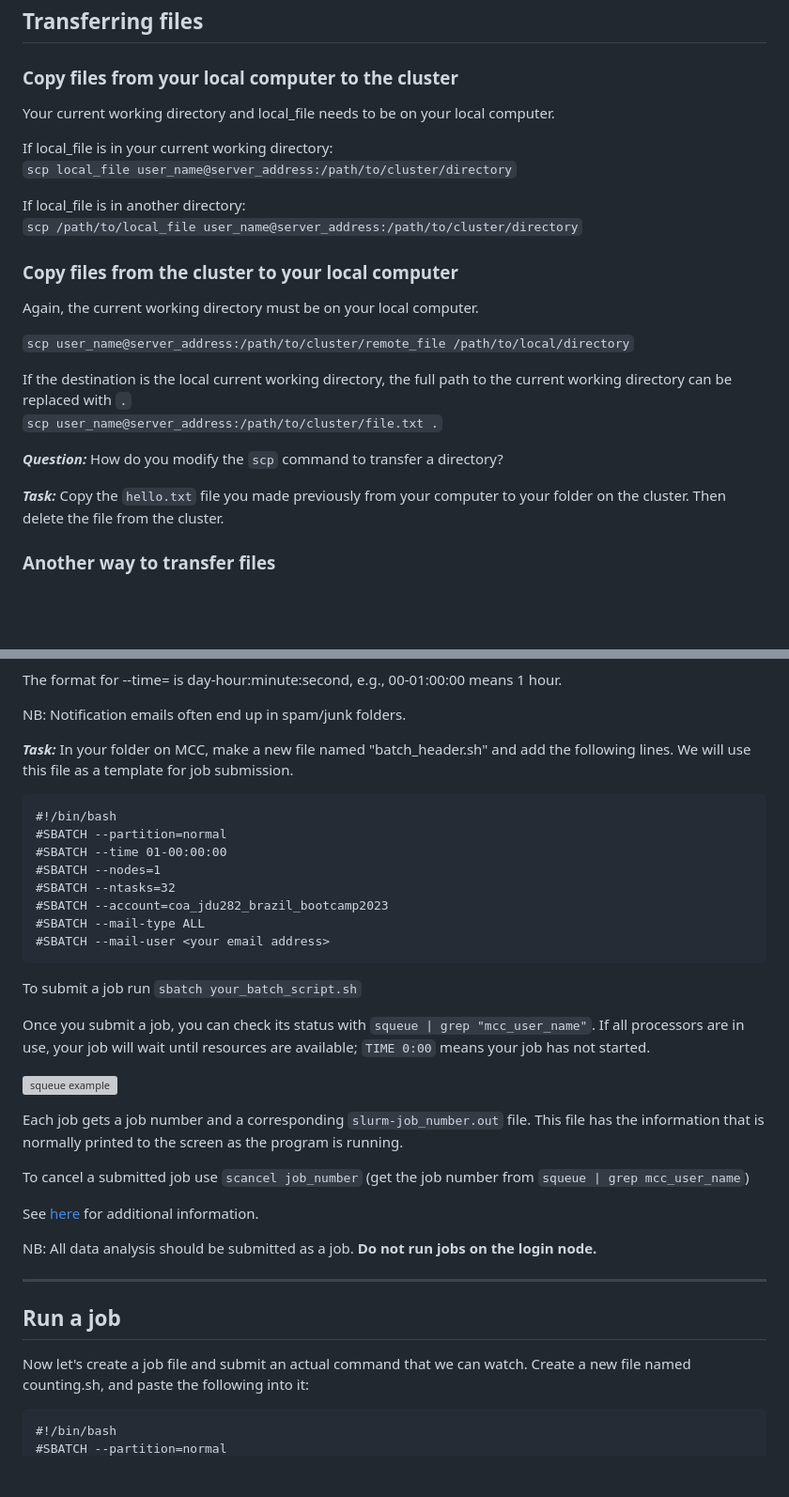
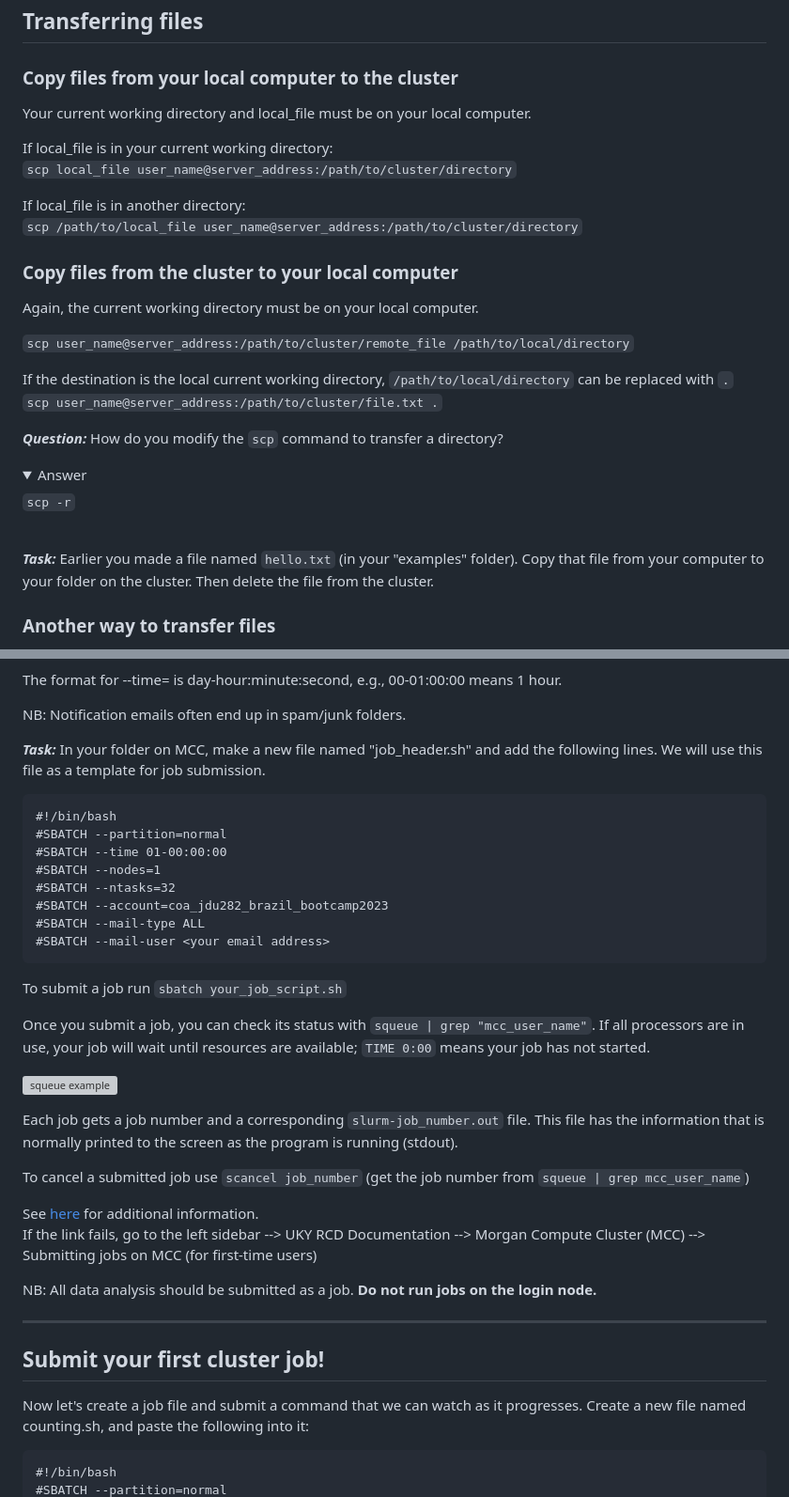
Before and after one commit to kvertacnik/Practical_Bioinformatics_Workshop, a Markdown page: 2_remote_server_mcc.md, 2 parts joined by grey strips. Shown: that part at 94% size. Rendered like a GitHub page; folded sections open; blank space fills up the shorter version; grey boxes are pictures that could not be loaded.

````diff
--- a/2_remote_server_mcc.md
+++ b/2_remote_server_mcc.md
@@ -40,7 +40,7 @@ ___
 ## Transferring files
 
 ### Copy files from your local computer to the cluster
-Your current working directory and local_file needs to be on your local computer.
+Your current working directory and local_file must be on your local computer.
 
 If local_file is in your current working directory: <br>
 `scp local_file user_name@server_address:/path/to/cluster/directory`
@@ -53,12 +53,22 @@ Again, the current working directory must be on your local computer.
 
 `scp user_name@server_address:/path/to/cluster/remote_file /path/to/local/directory`<br>
 
-If the destination is the local current working directory, the full path to the current working directory can be replaced with `.` <br>
+If the destination is the local current working directory, `/path/to/local/directory` can be replaced with `.` <br>
 `scp user_name@server_address:/path/to/cluster/file.txt .`
 
 **_Question:_** How do you modify the `scp` command to transfer a directory?
 
-**_Task:_** Copy the `hello.txt` file you made previously from your computer to your folder on the cluster. Then delete the file from the cluster.
+<details>
+<summary>Answer</summary>
+
+`scp -r`
+
+</details>
+
+<br>
+
+**_Task:_** Earlier you made a file named `hello.txt` (in your "examples" folder).
+Copy that file from your computer to your folder on the cluster. Then delete the file from the cluster.
 
 ### Another way to transfer files
 Like ssh, the command `sftp` moves files but is more interactive in that you enter a special shell within the current shell.
@@ -100,7 +110,7 @@ The format for --time= is day-hour:minute:second, e.g., 00-01:00:00 means 1 hour
 
 NB: Notification emails often end up in spam/junk folders.
 
-**_Task:_** In your folder on MCC, make a new file named "batch_header.sh" and add the following lines. We will use this file as a template for job submission.
+**_Task:_** In your folder on MCC, make a new file named "job_header.sh" and add the following lines. We will use this file as a template for job submission.
 ```
 #!/bin/bash
 #SBATCH --partition=normal
@@ -112,24 +122,26 @@ NB: Notification emails often end up in spam/junk folders.
 #SBATCH --mail-user <your email address>
 ```
 
-To submit a job run `sbatch your_batch_script.sh`
+To submit a job run `sbatch your_job_script.sh`
 
 Once you submit a job, you can check its status with `squeue | grep "mcc_user_name"`. If all processors are in use, your job will wait until resources are available; `TIME 0:00` means your job has not started.
 
 ![squeue example](assets/command_line/squeue.png)
 
-Each job gets a job number and a corresponding `slurm-job_number.out` file. This file has the information that is normally printed to the screen as the program is running.
+Each job gets a job number and a corresponding `slurm-job_number.out` file. This file has the information that is normally printed to the screen as the program is running (stdout).
 
 To cancel a submitted job use `scancel job_number` (get the job number from `squeue | grep mcc_user_name`)
 
-See [here](https://ukyrcd.atlassian.net/wiki/spaces/UKYHPCDocs/pages/72418017/Submitting+jobs+on+MCC+for+first-time+users) for additional information.
+See [here](https://ukyrcd.atlassian.net/wiki/spaces/UKYHPCDocs/pages/72418017/Submitting+jobs+on+MCC+for+first-time+users) for additional information. <br>
+If the link fails, go to the left sidebar --> UKY RCD Documentation --> Morgan Compute Cluster (MCC) --> Submitting jobs on MCC (for first-time users)
+
 
 NB: All data analysis should be submitted as a job. **Do not run jobs on the login node.**
 
 ___
 
-## Run a job
-Now let's create a job file and submit an actual command that we can watch. Create a new file named counting.sh, and paste the following into it:
+## Submit your first cluster job!
+Now let's create a job file and submit a command that we can watch as it progresses. Create a new file named counting.sh, and paste the following into it:
 
 ```
 #!/bin/bash
````
Also changed, not shown: other parts of 2_remote_server_mcc.md (+29 -26 lines), 3_software.md (+87 -74 lines).
